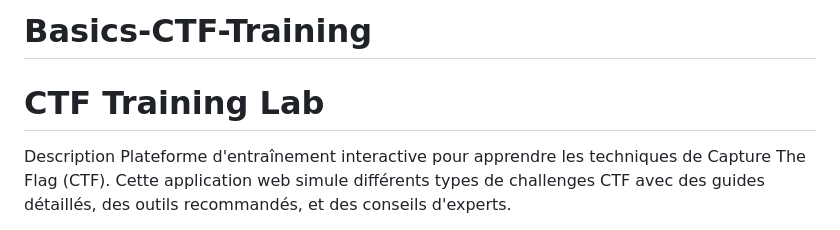
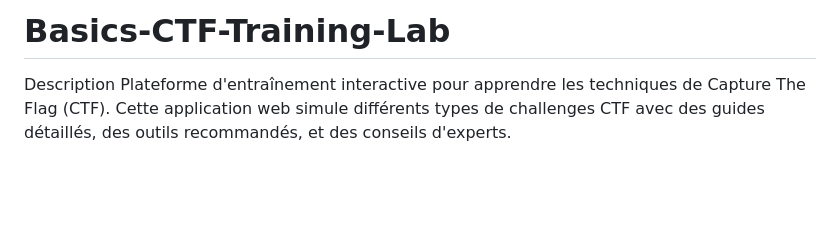
Before and after one commit to Leclavier4/Basics-CTF-Training, a Markdown page: README.md, the part around the change. Drawn GitHub-style; blank space fills up the shorter version.

```diff
--- a/README.md
+++ b/README.md
@@ -1,5 +1,4 @@
-# Basics-CTF-Training
-# CTF Training Lab
+# Basics-CTF-Training-Lab
 
  Description
 Plateforme d'entraînement interactive pour apprendre les techniques de Capture The Flag (CTF). Cette application web simule différents types de challenges CTF avec des guides détaillés, des outils recommandés, et des conseils d'experts.
```
